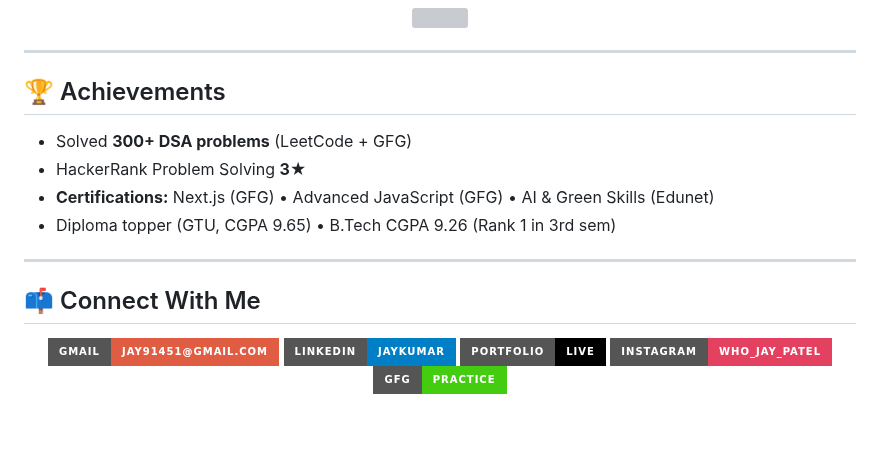
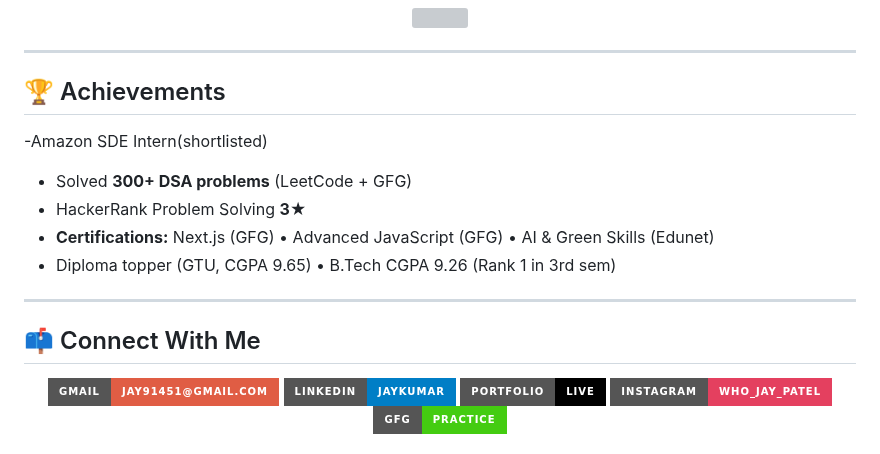
Before and after one commit to JayP2006/JayP2006, a Markdown page: README.md, the part around one of its changes. GitHub-like rendering; badges without logos; blank space fills up the shorter version; grey boxes are pictures that could not be loaded.

```diff
--- a/README.md
+++ b/README.md
@@ -94,10 +94,12 @@
 ---
 
 ## 🏆 Achievements
+-Amazon SDE Intern(shortlisted)
 - Solved **300+ DSA problems** (LeetCode + GFG)
 - HackerRank Problem Solving **3★**
 - **Certifications:** Next.js (GFG) • Advanced JavaScript (GFG) • AI & Green Skills (Edunet)
 - Diploma topper (GTU, CGPA 9.65) • B.Tech CGPA 9.26 (Rank 1 in 3rd sem)
+
 
 ---
 
```
Also changed, not shown: other parts of README.md (+1 -7 lines).
